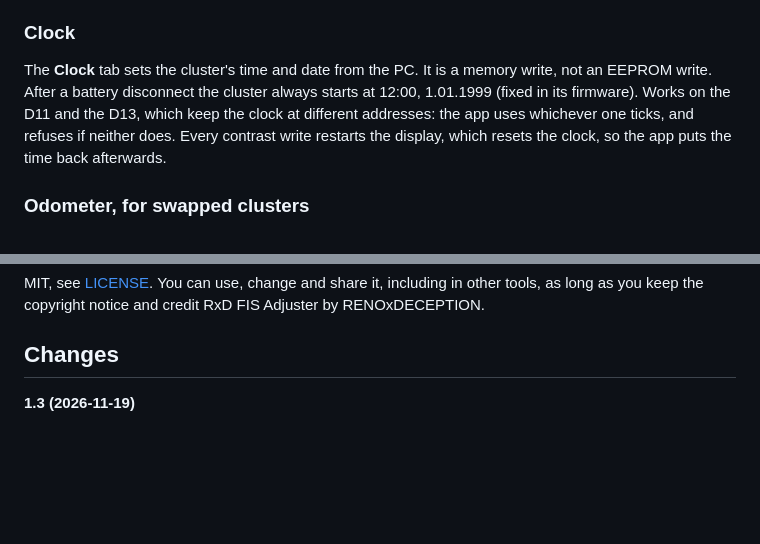
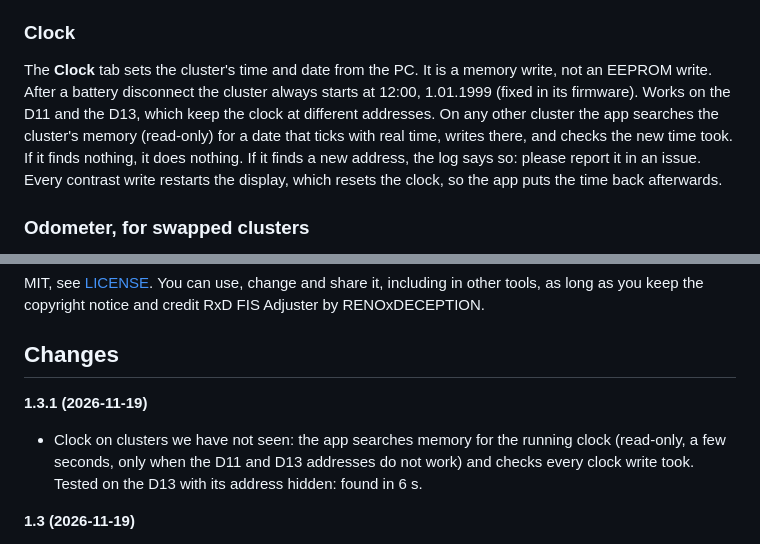
Before and after one commit to RENOxDECEPTION/RxD_FisAdjuster, a Markdown page: README.md, 2 parts joined by grey strips. Drawn GitHub-style; blank space fills up the shorter version.

Commit message:
1.3.1: find the clock on unknown clusters (read-only RAM search, ticking check, verified write)

```diff
--- a/README.md
+++ b/README.md
@@ -101,7 +101,7 @@ Two sliders: one for the FIS, one for the clock and odometer. The middle is what
 
 ### Clock
 
-The **Clock** tab sets the cluster's time and date from the PC. It is a memory write, not an EEPROM write. After a battery disconnect the cluster always starts at 12:00, 1.01.1999 (fixed in its firmware). Works on the D11 and the D13, which keep the clock at different addresses: the app uses whichever one ticks, and refuses if neither does. Every contrast write restarts the display, which resets the clock, so the app puts the time back afterwards.
+The **Clock** tab sets the cluster's time and date from the PC. It is a memory write, not an EEPROM write. After a battery disconnect the cluster always starts at 12:00, 1.01.1999 (fixed in its firmware). Works on the D11 and the D13, which keep the clock at different addresses. On any other cluster the app searches the cluster's memory (read-only) for a date that ticks with real time, writes there, and checks the new time took. If it finds nothing, it does nothing. If it finds a new address, the log says so: please report it in an issue. Every contrast write restarts the display, which resets the clock, so the app puts the time back afterwards.
 
 ### Odometer, for swapped clusters
 
@@ -142,6 +142,9 @@ MIT, see [LICENSE](LICENSE). You can use, change and share it, including in othe
 
 ## Changes
 
+**1.3.1 (2026-11-19)**
+- Clock on clusters we have not seen: the app searches memory for the running clock (read-only, a few seconds, only when the D11 and D13 addresses do not work) and checks every clock write took. Tested on the D13 with its address hidden: found in 6 s.
+
 **1.3 (2026-11-19)**
 - The graph shows the byte the display uses at the current temperature ("uses ~53"), from the car's outside sensor or a temperature you type. The command line `read` prints it too.
 - Temperature estimates now come from a freezer-run fit instead of a single in-car reading.
```
Also changed, not shown: images/app.png, images/app_v11.png, 1 other file.
